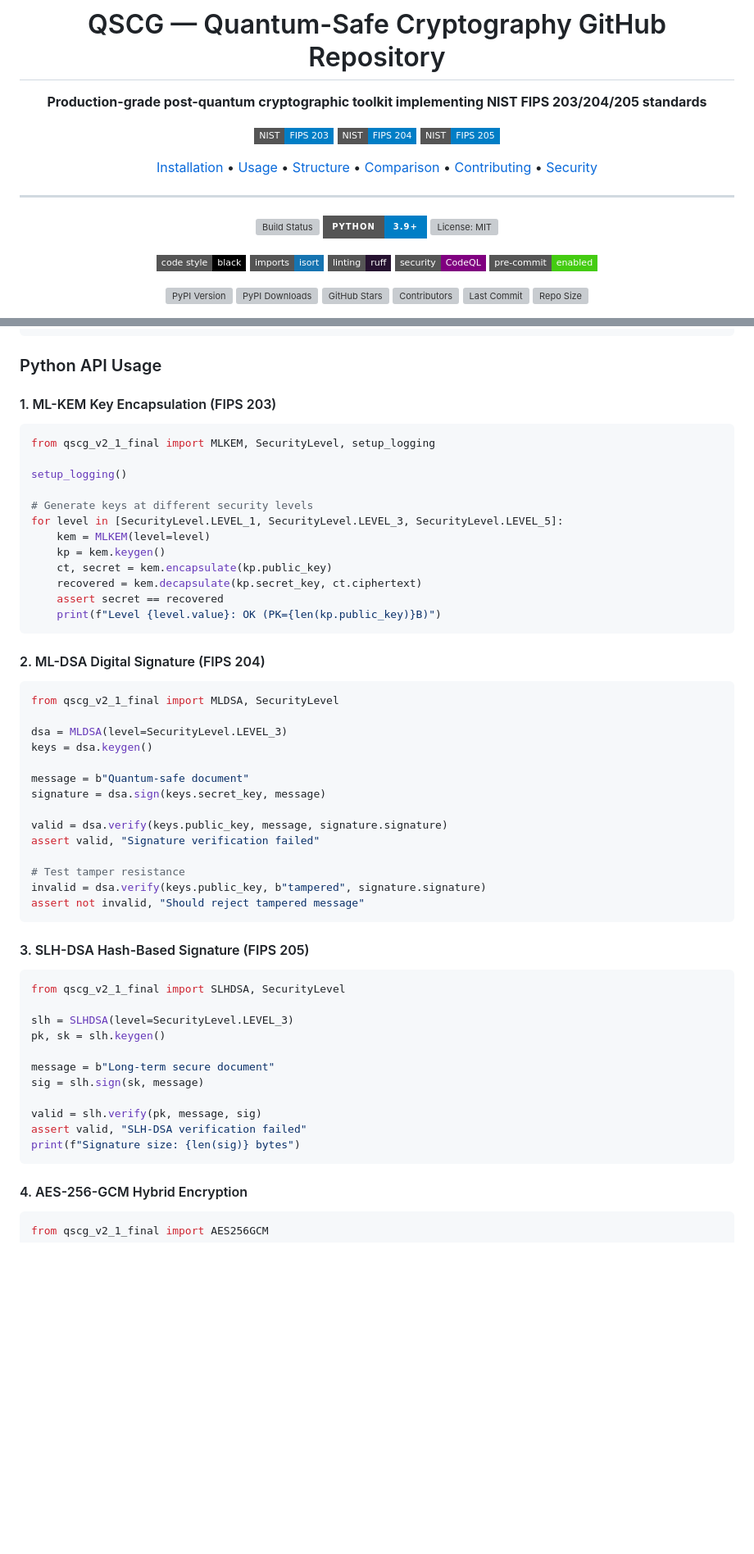
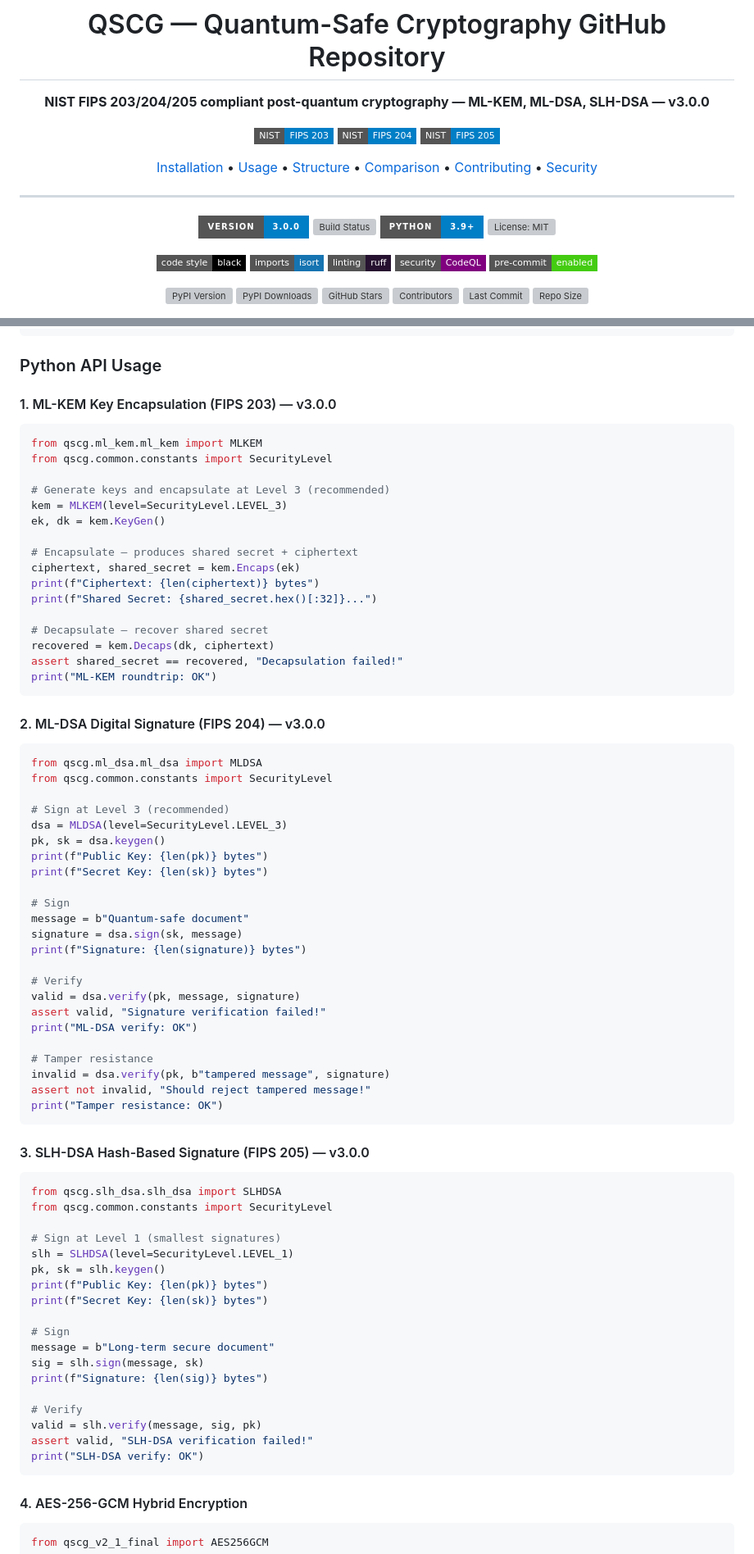
Before and after one commit to mcemkoca/qscg, a Markdown page: README.md, 2 parts joined by grey strips. Shown at 82% size. GitHub-like rendering; badges without logos; blank space fills up the shorter version; grey boxes are pictures that could not be loaded.

````diff
--- a/README.md
+++ b/README.md
@@ -4,7 +4,7 @@
 
 # QSCG &mdash; Quantum-Safe Cryptography GitHub Repository
 
-**Production-grade post-quantum cryptographic toolkit implementing NIST FIPS 203/204/205 standards**
+**NIST FIPS 203/204/205 compliant post-quantum cryptography — ML-KEM, ML-DSA, SLH-DSA — v3.0.0**
 
 [![NIST FIPS 203](https://img.shields.io/badge/NIST-FIPS%20203-blue?style=flat-square&logo=gnuprivacyguard)](https://csrc.nist.gov/pubs/fips/203/final)
 [![NIST FIPS 204](https://img.shields.io/badge/NIST-FIPS%20204-blue?style=flat-square&logo=gnuprivacyguard)](https://csrc.nist.gov/pubs/fips/204/final)
@@ -24,6 +24,7 @@
 ---
 
 <p align="center">
+  <img src="https://img.shields.io/badge/version-3.0.0-blue?style=for-the-badge&logo=github&logoColor=white&label=VERSION" alt="Version: 3.0.0">
   <img src="https://img.shields.io/github/actions/workflow/status/mcemkoca/qscg/ci.yml?branch=main&style=for-the-badge&logo=githubactions&logoColor=white&label=BUILD" alt="Build Status">
   <img src="https://img.shields.io/badge/python-3.9%2B-blue?style=for-the-badge&logo=python&logoColor=white&label=PYTHON" alt="Python 3.9+">
   <img src="https://img.shields.io/github/license/mcemkoca/qscg?style=for-the-badge&logo=open-source-initiative&logoColor=white&label=LICENSE" alt="License: MIT">
@@ -215,53 +209,73 @@ python qscg_v2_1_final.py --hndl
 
 ### Python API Usage
 
-#### 1. ML-KEM Key Encapsulation (FIPS 203)
+#### 1. ML-KEM Key Encapsulation (FIPS 203) — v3.0.0
 ```python
-from qscg_v2_1_final import MLKEM, SecurityLevel, setup_logging
+from qscg.ml_kem.ml_kem import MLKEM
+from qscg.common.constants import SecurityLevel
 
-setup_logging()
+# Generate keys and encapsulate at Level 3 (recommended)
+kem = MLKEM(level=SecurityLevel.LEVEL_3)
+ek, dk = kem.KeyGen()
 
-# Generate keys at different security levels
-for level in [SecurityLevel.LEVEL_1, SecurityLevel.LEVEL_3, SecurityLevel.LEVEL_5]:
-    kem = MLKEM(level=level)
-    kp = kem.keygen()
-    ct, secret = kem.encapsulate(kp.public_key)
-    recovered = kem.decapsulate(kp.secret_key, ct.ciphertext)
-    assert secret == recovered
-    print(f"Level {level.value}: OK (PK={len(kp.public_key)}B)")
+# Encapsulate — produces shared secret + ciphertext
+ciphertext, shared_secret = kem.Encaps(ek)
+print(f"Ciphertext: {len(ciphertext)} bytes")
+print(f"Shared Secret: {shared_secret.hex()[:32]}...")
+
+# Decapsulate — recover shared secret
+recovered = kem.Decaps(dk, ciphertext)
+assert shared_secret == recovered, "Decapsulation failed!"
+print("ML-KEM roundtrip: OK")
 ```
 
-#### 2. ML-DSA Digital Signature (FIPS 204)
+#### 2. ML-DSA Digital Signature (FIPS 204) — v3.0.0
 ```python
-from qscg_v2_1_final import MLDSA, SecurityLevel
+from qscg.ml_dsa.ml_dsa import MLDSA
+from qscg.common.constants import SecurityLevel
 
+# Sign at Level 3 (recommended)
 dsa = MLDSA(level=SecurityLevel.LEVEL_3)
-keys = dsa.keygen()
+pk, sk = dsa.keygen()
+print(f"Public Key: {len(pk)} bytes")
+print(f"Secret Key: {len(sk)} bytes")
 
+# Sign
 message = b"Quantum-safe document"
-signature = dsa.sign(keys.secret_key, message)
+signature = dsa.sign(sk, message)
+print(f"Signature: {len(signature)} bytes")
 
-valid = dsa.verify(keys.public_key, message, signature.signature)
-assert valid, "Signature verification failed"
+# Verify
+valid = dsa.verify(pk, message, signature)
+assert valid, "Signature verification failed!"
+print("ML-DSA verify: OK")
 
-# Test tamper resistance
-invalid = dsa.verify(keys.public_key, b"tampered", signature.signature)
-assert not invalid, "Should reject tampered message"
+# Tamper resistance
+invalid = dsa.verify(pk, b"tampered message", signature)
+assert not invalid, "Should reject tampered message!"
+print("Tamper resistance: OK")
 ```
 
-#### 3. SLH-DSA Hash-Based Signature (FIPS 205)
+#### 3. SLH-DSA Hash-Based Signature (FIPS 205) — v3.0.0
 ```python
-from qscg_v2_1_final import SLHDSA, SecurityLevel
+from qscg.slh_dsa.slh_dsa import SLHDSA
+from qscg.common.constants import SecurityLevel
 
-slh = SLHDSA(level=SecurityLevel.LEVEL_3)
+# Sign at Level 1 (smallest signatures)
+slh = SLHDSA(level=SecurityLevel.LEVEL_1)
 pk, sk = slh.keygen()
+print(f"Public Key: {len(pk)} bytes")
+print(f"Secret Key: {len(sk)} bytes")
 
+# Sign
 message = b"Long-term secure document"
-sig = slh.sign(sk, message)
+sig = slh.sign(message, sk)
+print(f"Signature: {len(sig)} bytes")
 
-valid = slh.verify(pk, message, sig)
-assert valid, "SLH-DSA verification failed"
-print(f"Signature size: {len(sig)} bytes")
+# Verify
+valid = slh.verify(message, sig, pk)
+assert valid, "SLH-DSA verification failed!"
+print("SLH-DSA verify: OK")
 ```
 
 #### 4. AES-256-GCM Hybrid Encryption
````
Also changed, not shown: other parts of README.md (+53 -35 lines).
